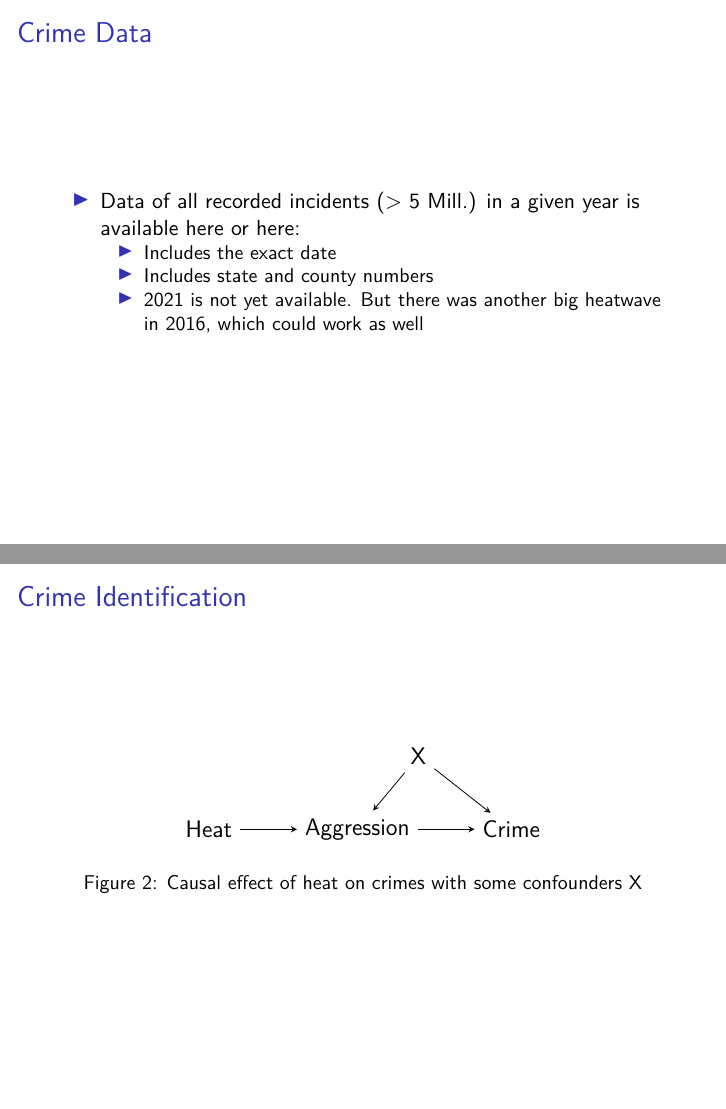
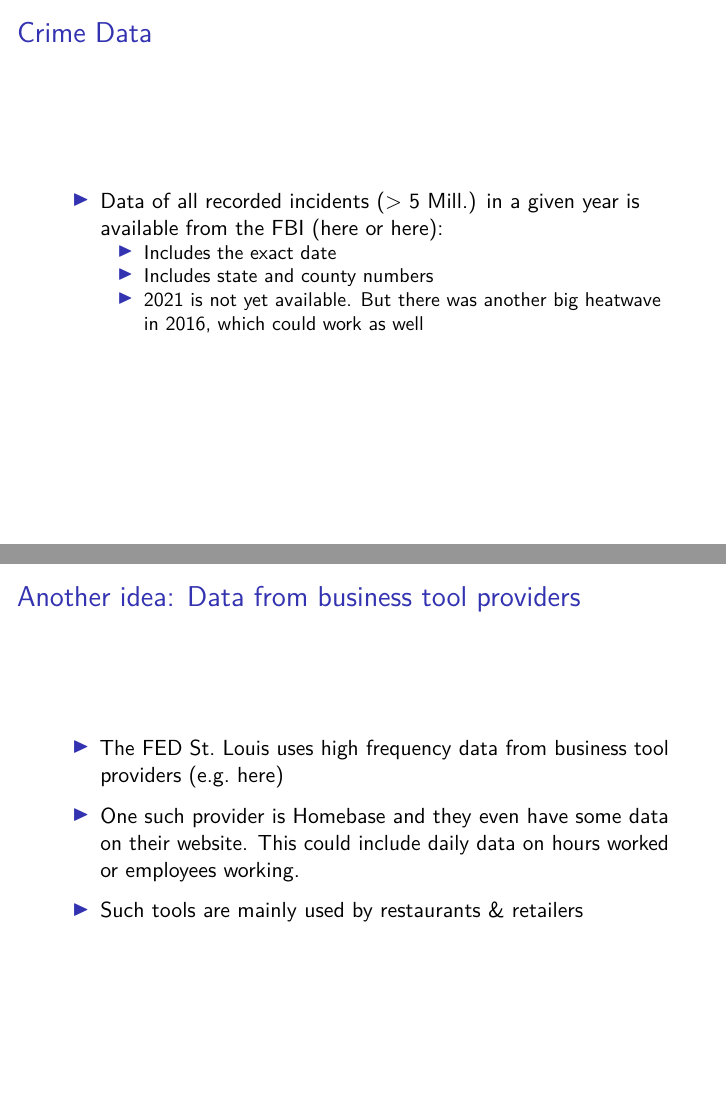
Before and after one commit to gregorsteiner/MasterThesis, an R Markdown document (Presentation for Esther/Presentation_Esther.Rmd): pages 5 and 6 of 6, joined at a grey line. The pictures show the output file Presentation for Esther/Presentation_Esther.pdf that the author committed with the source.

Commit message:
added Homebase as potential source

```diff
--- a/Presentation for Esther/Presentation_Esther.Rmd
+++ b/Presentation for Esther/Presentation_Esther.Rmd
@@ -40,23 +40,13 @@ knitr::include_graphics("TempAnomMap.png")
 * Maybe fuel consumption could be an alternative? That is available monthly from the [EIA](https://www.eia.gov/opendata/qb.php?category=401685), but only for PADD regions
 
 ## Crime Data
-* Data of all recorded incidents (> 5 Mill.) in a given year is available [here](https://www.icpsr.umich.edu/web/NACJD/series/128?start=0&SERIESQ=128&ARCHIVE=NACJD&PUBLISH_STATUS=PUBLISHED&sort=DATEUPDATED%20desc&rows=50) or [here](https://crime-data-explorer.app.cloud.gov/pages/downloads):
+* Data of all recorded incidents (> 5 Mill.) in a given year is available from the FBI ([here](https://www.icpsr.umich.edu/web/NACJD/series/128?start=0&SERIESQ=128&ARCHIVE=NACJD&PUBLISH_STATUS=PUBLISHED&sort=DATEUPDATED%20desc&rows=50) or [here](https://crime-data-explorer.app.cloud.gov/pages/downloads)):
   + Includes the exact date
   + Includes state and county numbers
   + 2021 is not yet available. But there was another big heatwave in 2016, which could work as well
 
 
+## Another idea: Data from business tool providers
 
-## Crime Identification
+* The FED St. Louis uses high frequency data from business tool providers (e.g. [here](https://research.stlouisfed.org/publications/review/2021/08/16/assessing-labor-market-conditions-using-high-frequency-data))
 
-\begin{figure}
-	\large{\begin{tikzpicture}[%
-		->,
-		>=stealth,
-		node distance=1cm,
-		pil/.style={
-			->,
-			thick,
-			shorten =2pt,}
-		]
-		\node (1) {Heat};
@@ -70,4 +53,29 @@ knitr::include_graphics("TempAnomMap.png")
-	\end{tikzpicture}}
+* One such provider is [Homebase](https://joinhomebase.com/) and they even have some data on their website. This could include daily data on hours worked or employees working.
 
-	\caption{Causal effect of heat on crimes with some confounders X}
-\end{figure}
+* Such tools are mainly used by restaurants & retailers
+
+
+<!-- ## Crime Identification -->
+
+<!-- \begin{figure} -->
+<!-- 	\large{\begin{tikzpicture}[% -->
+<!-- 		->, -->
+<!-- 		>=stealth, -->
+<!-- 		node distance=1cm, -->
+<!-- 		pil/.style={ -->
+<!-- 			->, -->
+<!-- 			thick, -->
+<!-- 			shorten =2pt,} -->
+<!-- 		] -->
+<!-- 		\node (1) {Heat}; -->
+<!-- 		\node[right=of 1] (2) {Aggression}; -->
+<!-- 		\node[right=of 2] (3) {Crime}; -->
+<!-- 		\node[above left = of 3] (4) {X}; -->
+<!-- 		\draw [->] (1) to (2); -->
+<!-- 		\draw [->] (2) to (3); -->
+<!-- 		\draw [->] (4) to (2); -->
+<!-- 		\draw [->] (4) to (3); -->
+<!-- 	\end{tikzpicture}} -->
+
+<!-- 	\caption{Causal effect of heat on crimes with some confounders X} -->
+<!-- \end{figure} -->
```
Also changed, not shown: Presentation for Esther/Presentation_Esther.pdf, Presentation for Esther/Presentation_Esther.Rmd (9 more changed lines).
